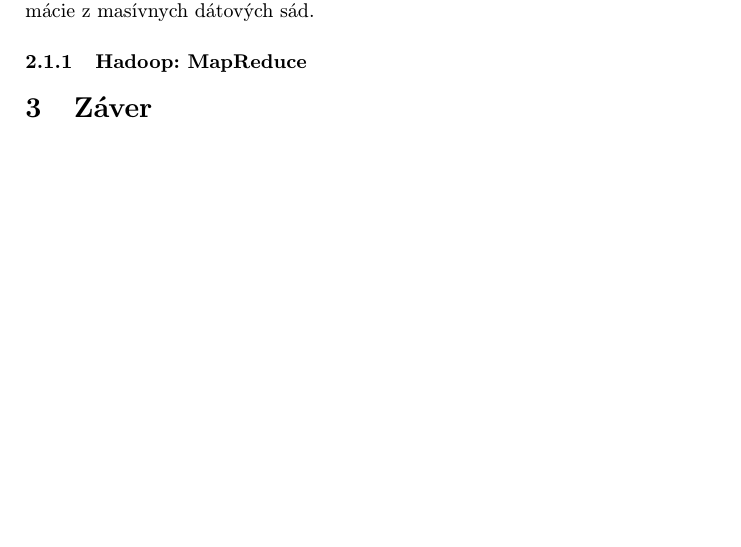
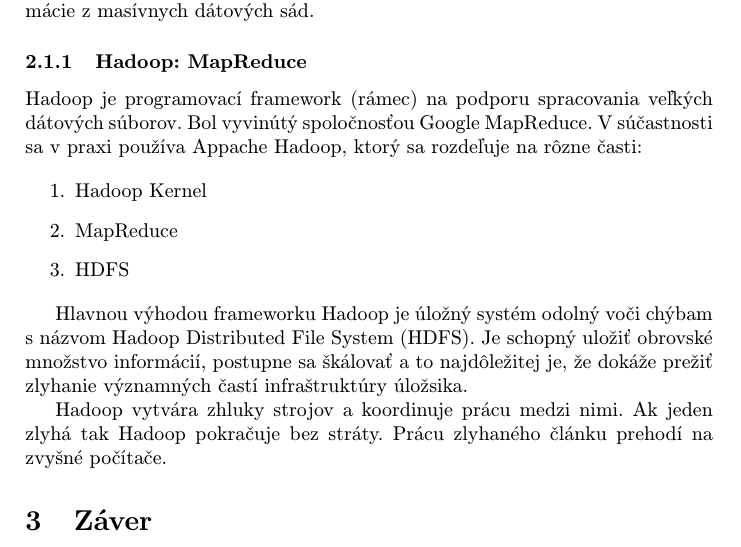
Before and after one commit to trubkazNY/Clanok_Oficial, a LaTeX paper (clanok.tex): part of page 2 of 2, cut so that both start at the same text, the shorter picture padded with empty space. Compiled offline with pdfLaTeX.

Commit message:
Pridanie v sekcii 2.1.1

```diff
--- a/clanok.tex
+++ b/clanok.tex
@@ -53,8 +53,17 @@ Distribuované systémy na spracovanie dát predstavujú kľúčový prvok v dig
 
 \subsubsection {Hadoop: MapReduce}
 
+Hadoop je programovací framework (rámec) na podporu spracovania veľkých dátových súborov. Bol vyvinútý spoločnosťou Google MapReduce. V súčastnosti sa v praxi používa Appache Hadoop, ktorý sa rozdeľuje na rôzne časti:
 
+\begin{enumerate}
+\item Hadoop Kernel
+\item MapReduce
+\item HDFS
+\end{enumerate}
 
+Hlavnou výhodou frameworku Hadoop je úložný systém odolný voči chýbam s názvom Hadoop Distributed File System (HDFS). Je schopný uložiť obrovské množstvo informácií, postupne sa škálovať a to najdôležitej je, že dokáže prežiť zlyhanie významných častí infraštruktúry úložsika.
+
+Hadoop vytvára zhluky strojov a koordinuje prácu medzi nimi. Ak jeden zlyhá tak Hadoop pokračuje bez stráty. Prácu zlyhaného článku prehodí na zvyšné počítače.
 
 \section{Záver} \label{zaver} % prípadne iný variant názvu
 
```
Also changed, not shown: clanok.pdf, 1 other file.
